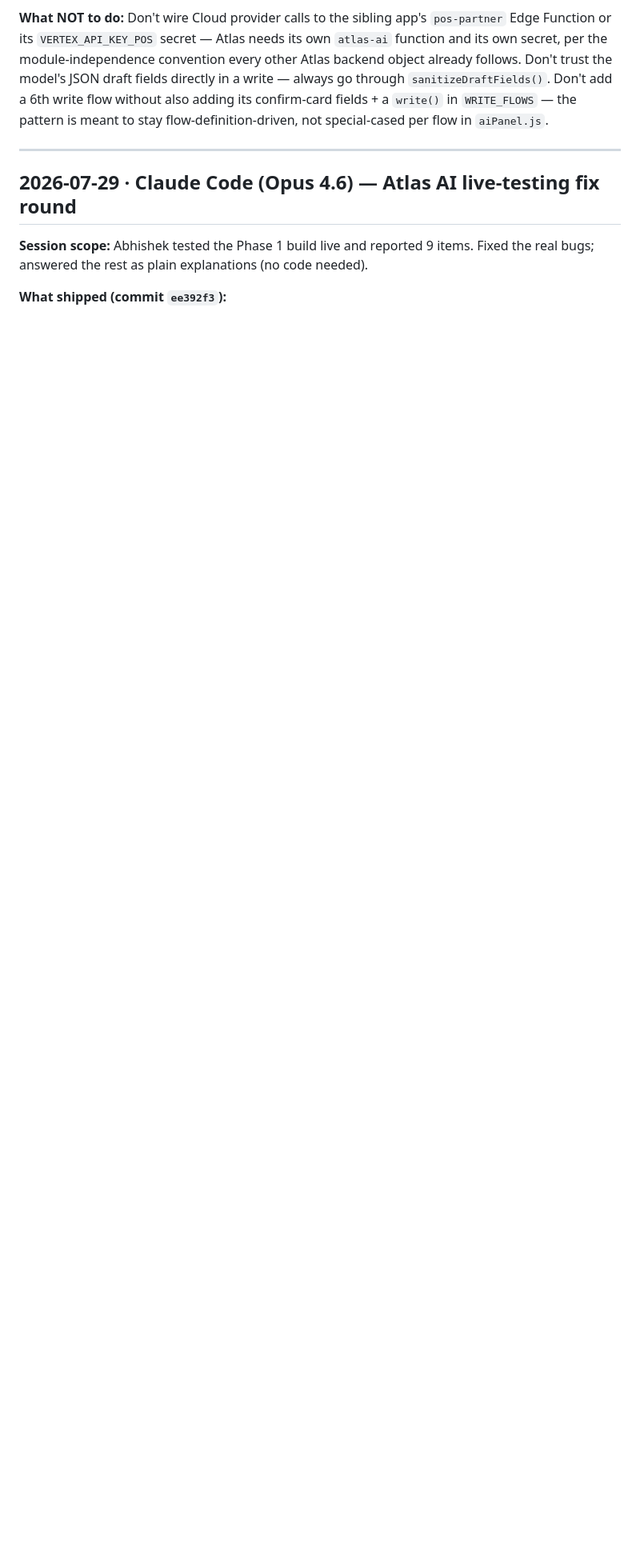
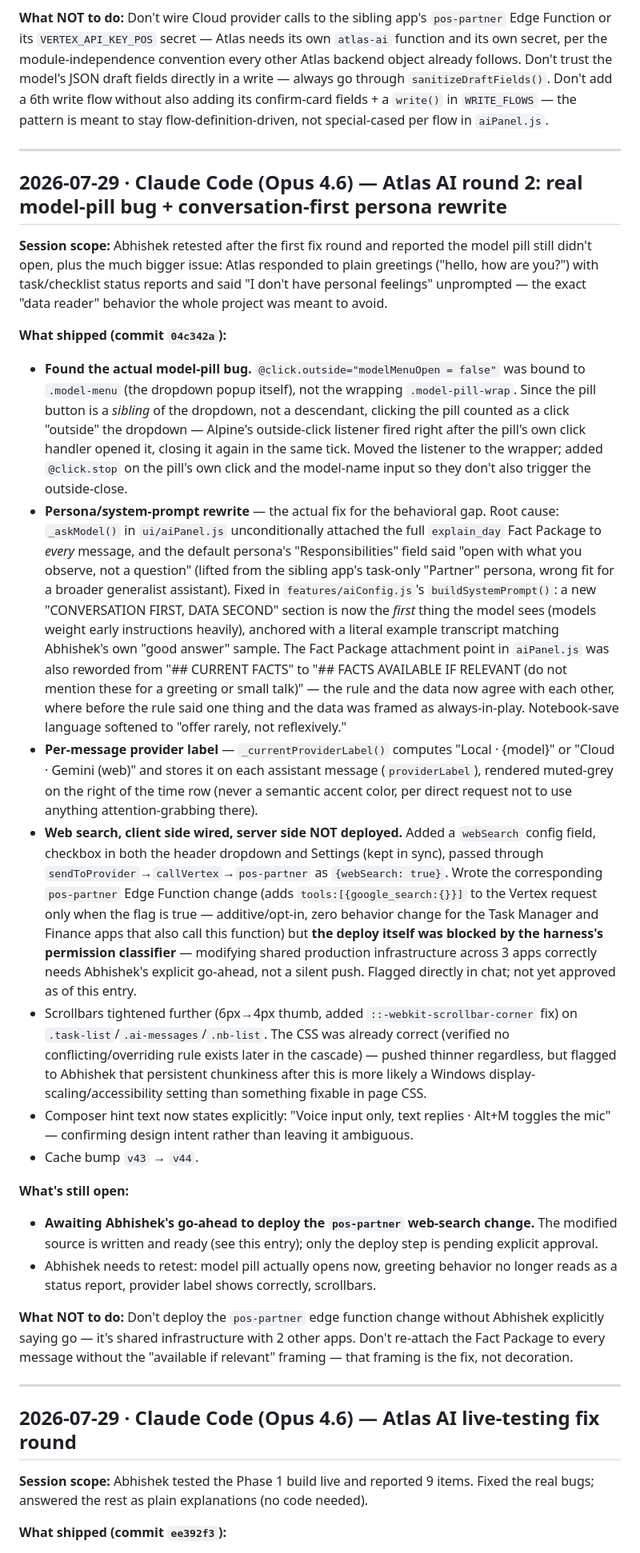
Before and after one commit to Abhishek-POSdesign/POS-Atlas, a Markdown page: SESSION_LOG.md, the part around the change. Shown at 80% size. Rendered like a GitHub page; blank space fills up the shorter version.

Commit message:
docs: session log for AI round 2 (model-pill bug, persona rewrite)
Co-Authored-By: Claude Opus 4.6 <noreply@anthropic.com>

```diff
--- a/SESSION_LOG.md
+++ b/SESSION_LOG.md
@@ -60,6 +60,27 @@ Companion docs sit beside this one:
 **What's still open:** Abhishek needs to test live — panel open/close + content-shift, header sticky behavior, PIN set/unlock/forgot, persona editing, Local provider (if Ollama is running on his machine) actually answering, and the two voice-write confirm cards actually parsing a dictated "logged my workout, score X, calories Y" / "slept N hours" correctly before Confirm writes anything real.
 
 **What NOT to do:** Don't wire Cloud provider calls to the sibling app's `pos-partner` Edge Function or its `VERTEX_API_KEY_POS` secret — Atlas needs its own `atlas-ai` function and its own secret, per the module-independence convention every other Atlas backend object already follows. Don't trust the model's JSON draft fields directly in a write — always go through `sanitizeDraftFields()`. Don't add a 6th write flow without also adding its confirm-card fields + a `write()` in `WRITE_FLOWS` — the pattern is meant to stay flow-definition-driven, not special-cased per flow in `aiPanel.js`.
+
+---
+
+## 2026-07-29 · Claude Code (Opus 4.6) — Atlas AI round 2: real model-pill bug + conversation-first persona rewrite
+
+**Session scope:** Abhishek retested after the first fix round and reported the model pill still didn't open, plus the much bigger issue: Atlas responded to plain greetings ("hello, how are you?") with task/checklist status reports and said "I don't have personal feelings" unprompted — the exact "data reader" behavior the whole project was meant to avoid.
+
+**What shipped (commit `04c342a`):**
+- **Found the actual model-pill bug.** `@click.outside="modelMenuOpen = false"` was bound to `.model-menu` (the dropdown popup itself), not the wrapping `.model-pill-wrap`. Since the pill button is a *sibling* of the dropdown, not a descendant, clicking the pill counted as a click "outside" the dropdown — Alpine's outside-click listener fired right after the pill's own click handler opened it, closing it again in the same tick. Moved the listener to the wrapper; added `@click.stop` on the pill's own click and the model-name input so they don't also trigger the outside-close.
+- **Persona/system-prompt rewrite** — the actual fix for the behavioral gap. Root cause: `_askModel()` in `ui/aiPanel.js` unconditionally attached the full `explain_day` Fact Package to *every* message, and the default persona's "Responsibilities" field said "open with what you observe, not a question" (lifted from the sibling app's task-only "Partner" persona, wrong fit for a broader generalist assistant). Fixed in `features/aiConfig.js`'s `buildSystemPrompt()`: a new "CONVERSATION FIRST, DATA SECOND" section is now the *first* thing the model sees (models weight early instructions heavily), anchored with a literal example transcript matching Abhishek's own "good answer" sample. The Fact Package attachment point in `aiPanel.js` was also reworded from "## CURRENT FACTS" to "## FACTS AVAILABLE IF RELEVANT (do not mention these for a greeting or small talk)" — the rule and the data now agree with each other, where before the rule said one thing and the data was framed as always-in-play. Notebook-save language softened to "offer rarely, not reflexively."
+- **Per-message provider label** — `_currentProviderLabel()` computes "Local · {model}" or "Cloud · Gemini (web)" and stores it on each assistant message (`providerLabel`), rendered muted-grey on the right of the time row (never a semantic accent color, per direct request not to use anything attention-grabbing there).
+- **Web search, client side wired, server side NOT deployed.** Added a `webSearch` config field, checkbox in both the header dropdown and Settings (kept in sync), passed through `sendToProvider`→`callVertex`→`pos-partner` as `{webSearch: true}`. Wrote the corresponding `pos-partner` Edge Function change (adds `tools:[{google_search:{}}]` to the Vertex request only when the flag is true — additive/opt-in, zero behavior change for the Task Manager and Finance apps that also call this function) but **the deploy itself was blocked by the harness's permission classifier** — modifying shared production infrastructure across 3 apps correctly needs Abhishek's explicit go-ahead, not a silent push. Flagged directly in chat; not yet approved as of this entry.
+- Scrollbars tightened further (6px→4px thumb, added `::-webkit-scrollbar-corner` fix) on `.task-list`/`.ai-messages`/`.nb-list`. The CSS was already correct (verified no conflicting/overriding rule exists later in the cascade) — pushed thinner regardless, but flagged to Abhishek that persistent chunkiness after this is more likely a Windows display-scaling/accessibility setting than something fixable in page CSS.
+- Composer hint text now states explicitly: "Voice input only, text replies · Alt+M toggles the mic" — confirming design intent rather than leaving it ambiguous.
+- Cache bump `v43` → `v44`.
+
+**What's still open:**
+- **Awaiting Abhishek's go-ahead to deploy the `pos-partner` web-search change.** The modified source is written and ready (see this entry); only the deploy step is pending explicit approval.
+- Abhishek needs to retest: model pill actually opens now, greeting behavior no longer reads as a status report, provider label shows correctly, scrollbars.
+
+**What NOT to do:** Don't deploy the `pos-partner` edge function change without Abhishek explicitly saying go — it's shared infrastructure with 2 other apps. Don't re-attach the Fact Package to every message without the "available if relevant" framing — that framing is the fix, not decoration.
 
 ---
 
```
